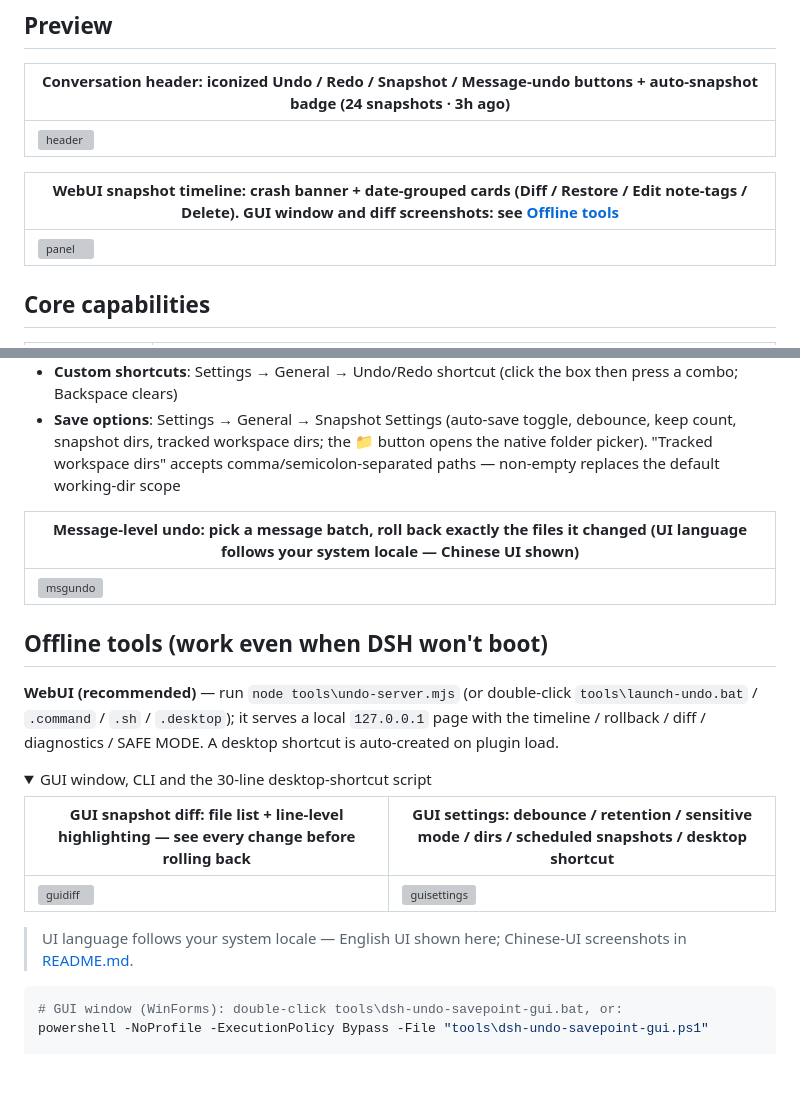
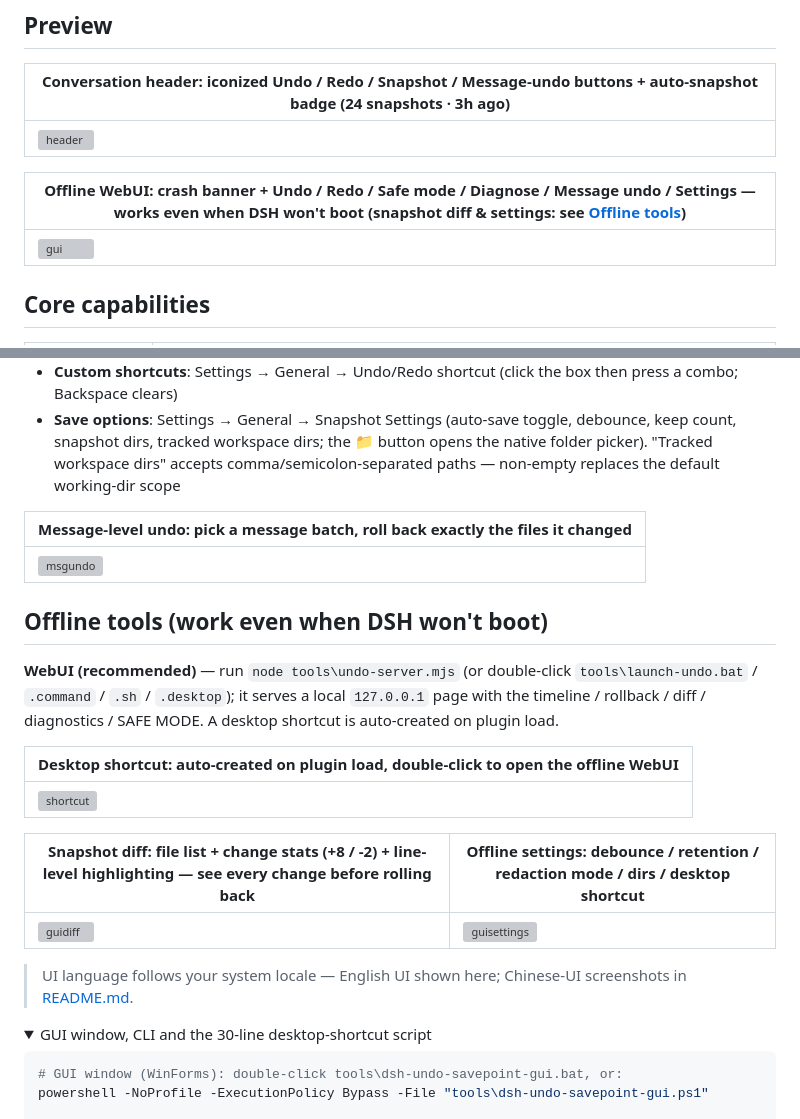
Before and after one commit to lire1131/dsh-undo-plugin, a Markdown page: README.en.md, 2 parts joined by grey strips. GitHub-like rendering; folded sections open; blank space fills up the shorter version; grey boxes are pictures that could not be loaded.

````diff
--- a/README.en.md
+++ b/README.en.md
@@ -15,9 +15,9 @@ Dreading DSH crashes? Afraid a tiny edit becomes a disaster? One-click rollback
 |---|
 | ![header](https://cdn.jsdelivr.net/gh/lire1131/dsh-undo-savepoint@master/docs/shots/webui-header.png) |
 
-| WebUI snapshot timeline: crash banner + date-grouped cards (Diff / Restore / Edit note-tags / Delete). GUI window and diff screenshots: see [Offline tools](#offline-tools-work-even-when-dsh-wont-boot) |
+| Offline WebUI: crash banner + Undo / Redo / Safe mode / Diagnose / Message undo / Settings — works even when DSH won't boot (snapshot diff & settings: see [Offline tools](#offline-tools-work-even-when-dsh-wont-boot)) |
 |---|
-| ![panel](https://cdn.jsdelivr.net/gh/lire1131/dsh-undo-savepoint@master/docs/shots/webui-panel.en.png) |
+| ![gui](https://cdn.jsdelivr.net/gh/lire1131/dsh-undo-savepoint@master/docs/shots/gui-main.en.png) |
 
 ## Core capabilities
 
@@ -113,5 +113,5 @@ mklink /J "<your-dsh-install>\node_modules\dsh-undo-savepoint" "D:\dsh\plugins\d
 - **Custom shortcuts**: Settings → General → Undo/Redo shortcut (click the box then press a combo; Backspace clears)
 - **Save options**: Settings → General → Snapshot Settings (auto-save toggle, debounce, keep count, snapshot dirs, tracked workspace dirs; the 📁 button opens the native folder picker). "Tracked workspace dirs" accepts comma/semicolon-separated paths — non-empty replaces the default working-dir scope
 
-| Message-level undo: pick a message batch, roll back exactly the files it changed (UI language follows your system locale — Chinese UI shown) |
+| Message-level undo: pick a message batch, roll back exactly the files it changed |
 |---|
@@ -121,14 +121,18 @@ mklink /J "<your-dsh-install>\node_modules\dsh-undo-savepoint" "D:\dsh\plugins\d
 
 **WebUI (recommended)** — run `node tools\undo-server.mjs` (or double-click `tools\launch-undo.bat` / `.command` / `.sh` / `.desktop`); it serves a local `127.0.0.1` page with the timeline / rollback / diff / diagnostics / SAFE MODE. A desktop shortcut is auto-created on plugin load.
 
-<details markdown="1">
-<summary>GUI window, CLI and the 30-line desktop-shortcut script</summary>
+| Desktop shortcut: auto-created on plugin load, double-click to open the offline WebUI |
+|---|
+| ![shortcut](https://cdn.jsdelivr.net/gh/lire1131/dsh-undo-savepoint@master/docs/shots/shortcut-icon.png) |
 
-| GUI snapshot diff: file list + line-level highlighting — see every change before rolling back | GUI settings: debounce / retention / sensitive mode / dirs / scheduled snapshots / desktop shortcut |
+| Snapshot diff: file list + change stats (+8 / -2) + line-level highlighting — see every change before rolling back | Offline settings: debounce / retention / redaction mode / dirs / desktop shortcut |
 |---|---|
 | ![guidiff](https://cdn.jsdelivr.net/gh/lire1131/dsh-undo-savepoint@master/docs/shots/gui-diff.en.png) | ![guisettings](https://cdn.jsdelivr.net/gh/lire1131/dsh-undo-savepoint@master/docs/shots/gui-settings.en.png) |
 
 > UI language follows your system locale — English UI shown here; Chinese-UI screenshots in [README.md](README.md).
+
+<details markdown="1">
+<summary>GUI window, CLI and the 30-line desktop-shortcut script</summary>
 
 ```powershell
 # GUI window (WinForms): double-click tools\dsh-undo-savepoint-gui.bat, or:
````
Also changed, not shown: other parts of README.en.md (+1 -1 lines), README.md (+12 -8 lines), docs/shots/gui-main.en.png (renamed from docs/shots/webui-panel.en.png), docs/shots/gui-main.png, docs/shots/message-undo.en.png (added), docs/shots/shortcut-icon.png (added), docs/shots/webui-panel.png.
